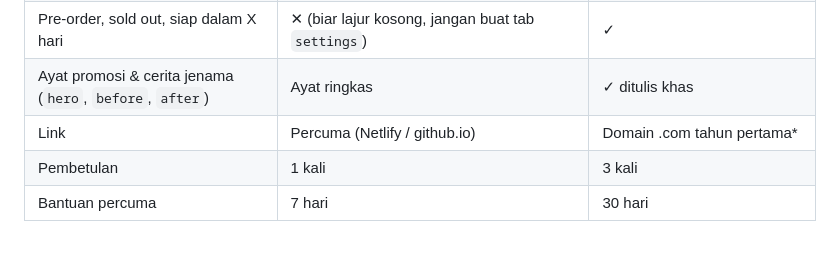
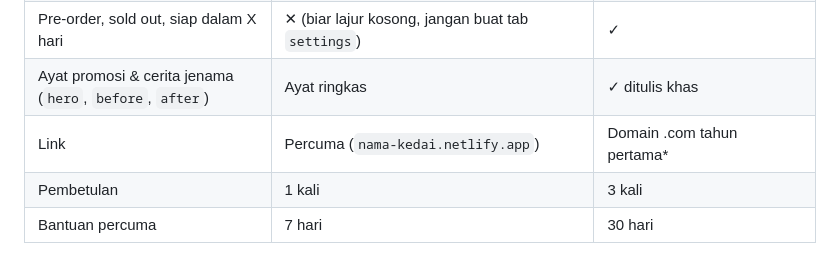
Before and after one commit to cilikthrive-ux/bunga, a Markdown page: template/PANDUAN.md, the part around the change. Rendered like a GitHub page.

Commit message:
Use the Netlify link for the Basic package in the guide
Co-Authored-By: Claude Opus 5.5 <noreply@anthropic.com>
Claude-Session: https://claude.ai/code/session_01TRPCWUAsJY6W9kDWZn4YYZ

```diff
--- a/template/PANDUAN.md
+++ b/template/PANDUAN.md
@@ -116,7 +116,7 @@ Buka demo dengan `?theme=` di hujung link:
 | Update harga & stok | Melalui awak (RM20/update): edit `products.csv`, `sheetUrl` kosong | Sendiri guna Google Sheet (`sheetUrl`) |
 | Pre-order, sold out, siap dalam X hari | ✕ (biar lajur kosong, jangan buat tab `settings`) | ✓ |
 | Ayat promosi & cerita jenama (`hero`, `before`, `after`) | Ayat ringkas | ✓ ditulis khas |
-| Link | Percuma (Netlify / github.io) | Domain .com tahun pertama* |
+| Link | Percuma (`nama-kedai.netlify.app`) | Domain .com tahun pertama* |
 | Pembetulan | 1 kali | 3 kali |
 | Bantuan percuma | 7 hari | 30 hari |
 
```
